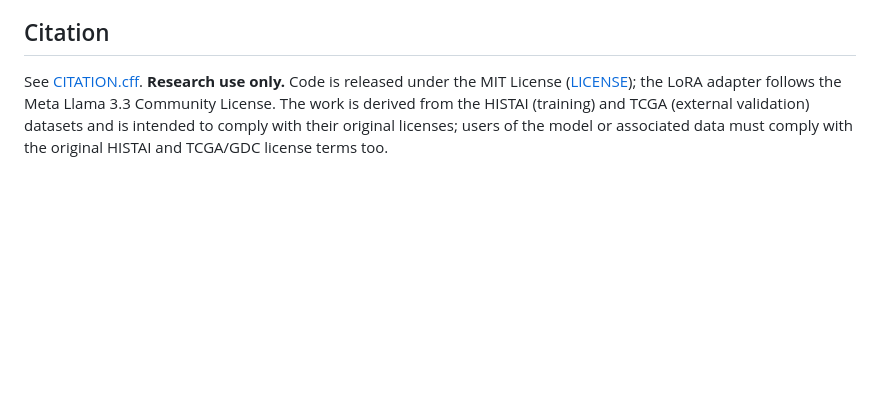
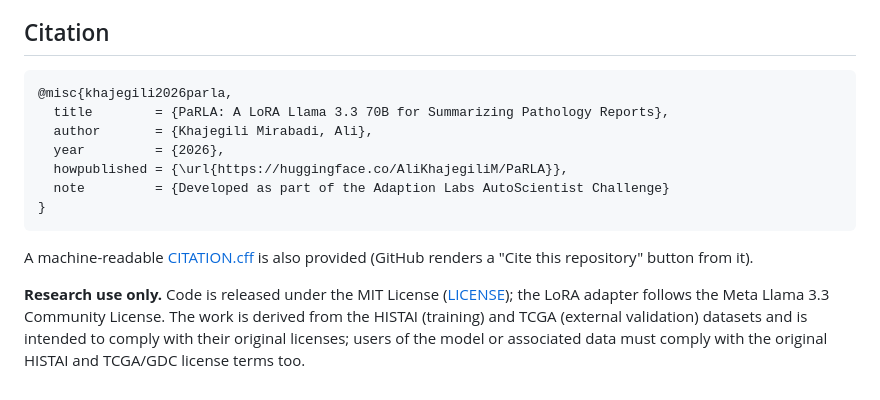
Before and after one commit to AliKhajegiliM/parla-pathology, a Markdown page: README.md, the part around the change. GitHub-like rendering; blank space fills up the shorter version.

Commit message:
README: add BibTeX citation block (was only a CITATION.cff link)
Co-Authored-By: Claude Fable 5 <noreply@anthropic.com>

````diff
--- a/README.md
+++ b/README.md
@@ -67,4 +67,16 @@ The adapted **SFT training dataset** (24,370 HISTAI-derived examples) is release
 
 ## Citation
 
-See [CITATION.cff](CITATION.cff). **Research use only.** Code is released under the MIT License ([LICENSE](LICENSE)); the LoRA adapter follows the Meta Llama 3.3 Community License. The work is derived from the HISTAI (training) and TCGA (external validation) datasets and is intended to comply with their original licenses; users of the model or associated data must comply with the original HISTAI and TCGA/GDC license terms too.
+```bibtex
+@misc{khajegili2026parla,
+  title        = {PaRLA: A LoRA Llama 3.3 70B for Summarizing Pathology Reports},
+  author       = {Khajegili Mirabadi, Ali},
+  year         = {2026},
+  howpublished = {\url{https://huggingface.co/AliKhajegiliM/PaRLA}},
+  note         = {Developed as part of the Adaption Labs AutoScientist Challenge}
+}
+```
+
+A machine-readable [CITATION.cff](CITATION.cff) is also provided (GitHub renders a "Cite this repository" button from it).
+
+**Research use only.** Code is released under the MIT License ([LICENSE](LICENSE)); the LoRA adapter follows the Meta Llama 3.3 Community License. The work is derived from the HISTAI (training) and TCGA (external validation) datasets and is intended to comply with their original licenses; users of the model or associated data must comply with the original HISTAI and TCGA/GDC license terms too.
````
